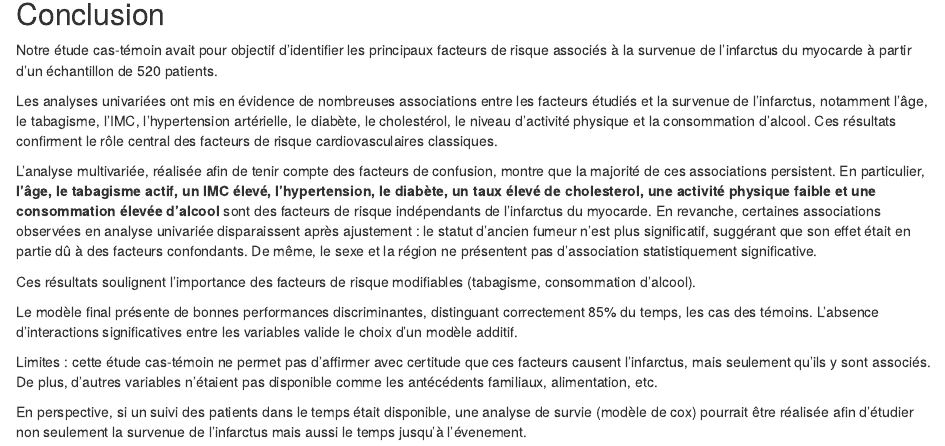
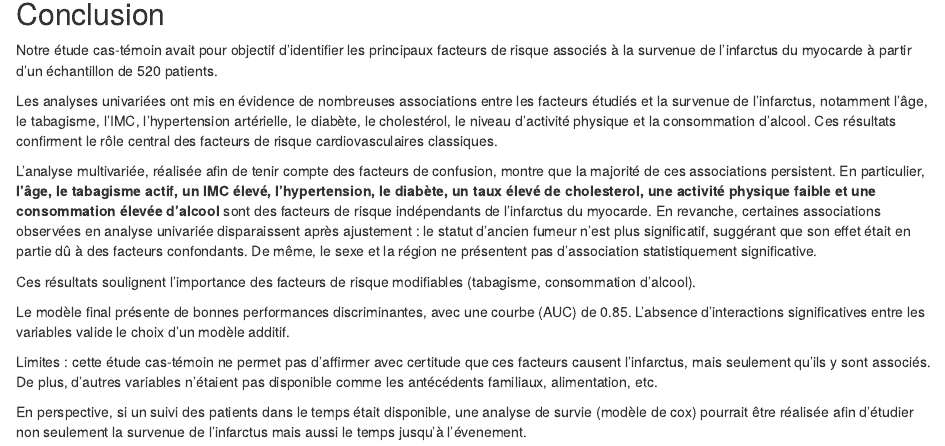
Before and after one commit to Courgetteeee/Biostat_project, an R Markdown document (Compte_Rendu.Rmd): the page in a window 1100 px wide, from 12340 px down. Rendered offline with R 4.5, knitr and Pandoc, with nearby package versions; some code elsewhere in the file could not run offline.

Commit message:
petit changement

```diff
--- a/Compte_Rendu.Rmd
+++ b/Compte_Rendu.Rmd
@@ -809,7 +809,7 @@ L'analyse multivariée, réalisée afin de tenir compte des facteurs de confusio
 
 Ces résultats soulignent l'importance des facteurs de risque modifiables (tabagisme, consommation d'alcool).
 
-Le modèle final présente de bonnes performances discriminantes, distinguant correctement 85% du temps, les cas des témoins. L'absence d'interactions significatives entre les variables valide le choix d'un modèle additif.
+Le modèle final présente de bonnes performances discriminantes, avec une courbe (AUC) de 0.85. L'absence d'interactions significatives entre les variables valide le choix d'un modèle additif.
 
 Limites : cette étude cas-témoin ne permet pas d'affirmer avec certitude que ces facteurs causent l'infarctus, mais seulement qu'ils y sont associés. De plus, d'autres variables n'étaient pas disponible comme les antécédents familiaux, alimentation, etc.
 
```
